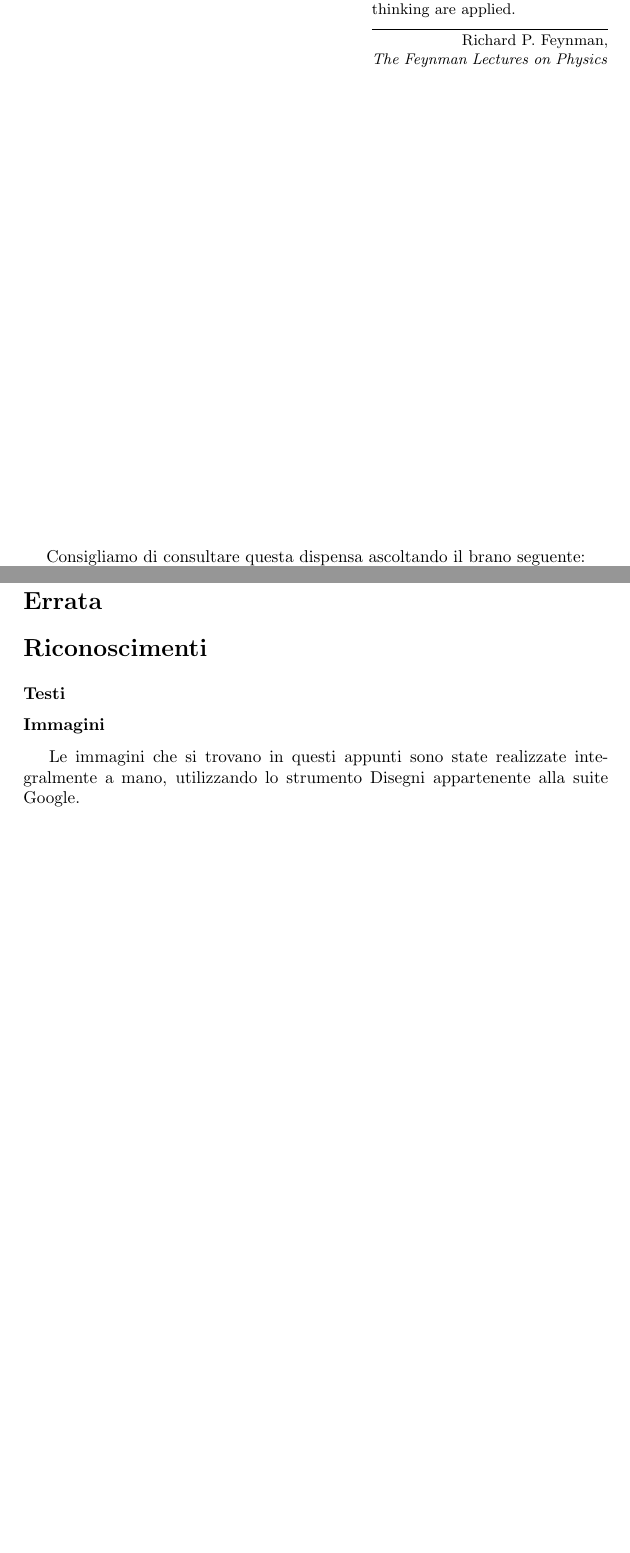
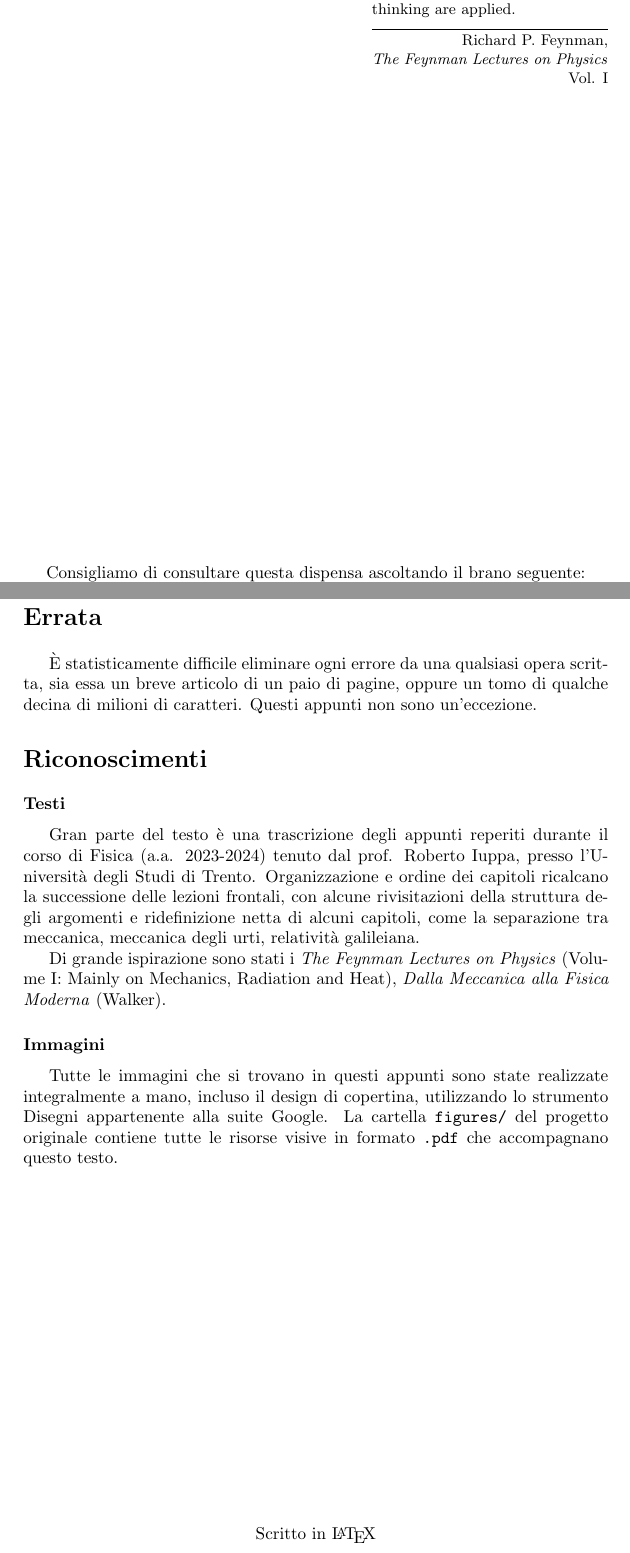
Before and after one commit to zenosaltt/phy, a LaTeX book (src/main_phy.tex, which reads src/esterni/ack.tex, src/esterni/errata.tex): two parts of pages 3 and 5 of 82 before the commit and two parts of pages 3 and 5 of 78 after it, joined at a grey line, cut so that both start at the same text, the shorter picture padded with empty space. Compiled offline with pdfLaTeX.

Commit message:
minor changes to some chapters, .gitignore update

```diff
--- a/src/esterni/ack.tex
+++ b/src/esterni/ack.tex
@@ -1,8 +1,26 @@
 \section*{Riconoscimenti}
 
 \subsubsection*{Testi}
+Gran parte del testo è una trascrizione degli appunti reperiti durante
+il corso di Fisica (a.a. 2023-2024) tenuto dal prof. Roberto Iuppa, presso
+l'Università degli Studi di Trento. Organizzazione e ordine dei
+capitoli ricalcano la successione delle lezioni frontali, con alcune
+rivisitazioni della struttura degli argomenti e ridefinizione netta di
+alcuni capitoli, come la separazione tra meccanica, meccanica degli urti,
+relatività galileiana.
+
+Di grande ispirazione sono stati i \textit{The Feynman Lectures on Physics}
+(Volume I: Mainly on Mechanics, Radiation and Heat), \textit{Dalla Meccanica
+alla Fisica Moderna} (Walker).
 
 \subsubsection*{Immagini}
-Le immagini che si trovano in questi appunti sono state realizzate
-integralmente a mano, utilizzando lo strumento Disegni appartenente
-alla suite Google.
+Tutte le immagini che si trovano in questi appunti sono state realizzate
+integralmente a mano, incluso il design di copertina, utilizzando
+lo strumento Disegni appartenente alla suite Google. La cartella
+\texttt{figures/} del progetto originale contiene tutte le risorse visive
+in formato \texttt{.pdf} che accompagnano questo testo.
+
+\vfill
+\begin{center}
+    Scritto in \LaTeX
+\end{center}
--- a/src/esterni/errata.tex
+++ b/src/esterni/errata.tex
@@ -1 +1,4 @@
 \section*{Errata}
+È statisticamente difficile eliminare ogni errore da una qualsiasi opera scritta, sia
+essa un breve articolo di un paio di pagine, oppure un tomo di qualche decina di milioni
+di caratteri. Questi appunti non sono un'eccezione.
--- a/src/main_phy.tex
+++ b/src/main_phy.tex
@@ -202,7 +202,7 @@ around in perpetual motion, attracting each other when they are a little
 distance apart, but repelling upon being squeezed into one another.}
 In that one sentence, you will see, there is an enormous amount of
 information about the world, if just a little imagination and
-thinking are applied.}{Richard P. Feynman,\\\textit{The Feynman Lectures on Physics}}
+thinking are applied.}{Richard P. Feynman,\\\textit{The Feynman Lectures on Physics}\\Vol. I}
 
 \vspace*{9cm}
 \begin{center}
```
Also changed, not shown: src/main_phy.pdf, src/main_phy.tex (10 more changed lines), 1 other file.
